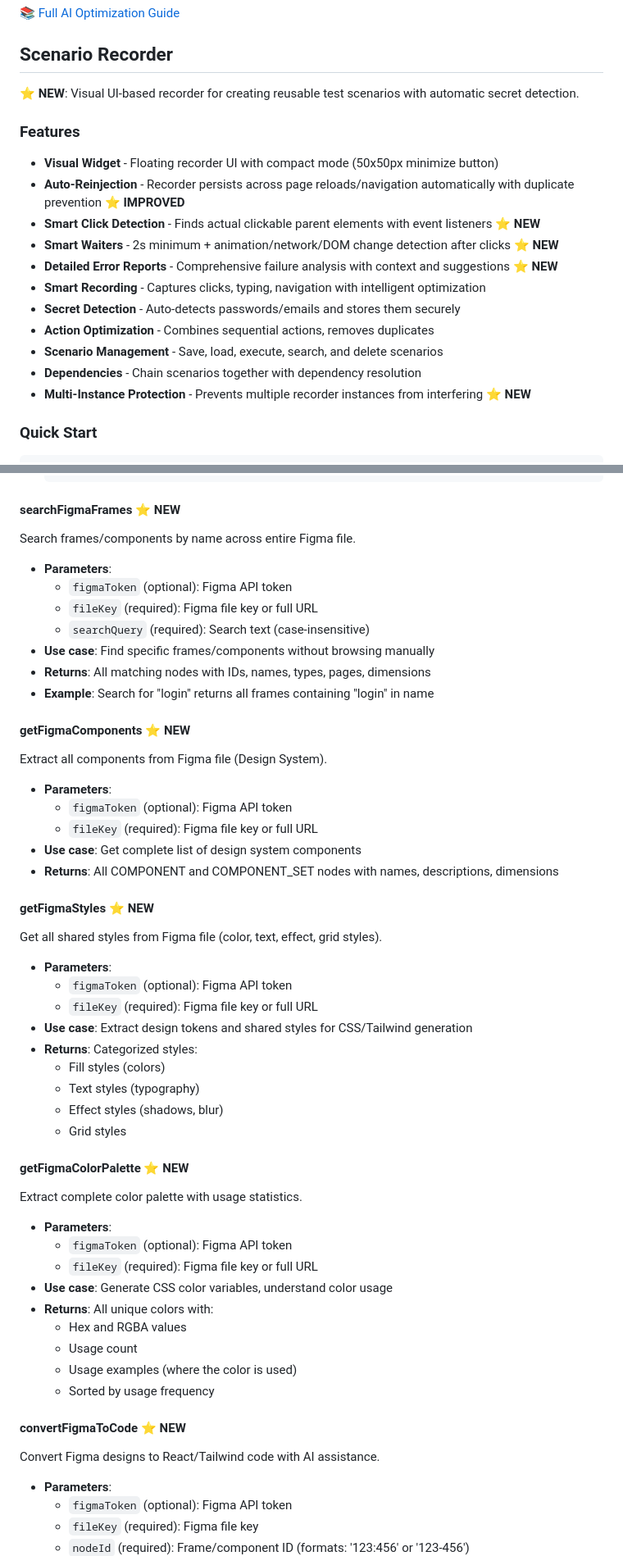
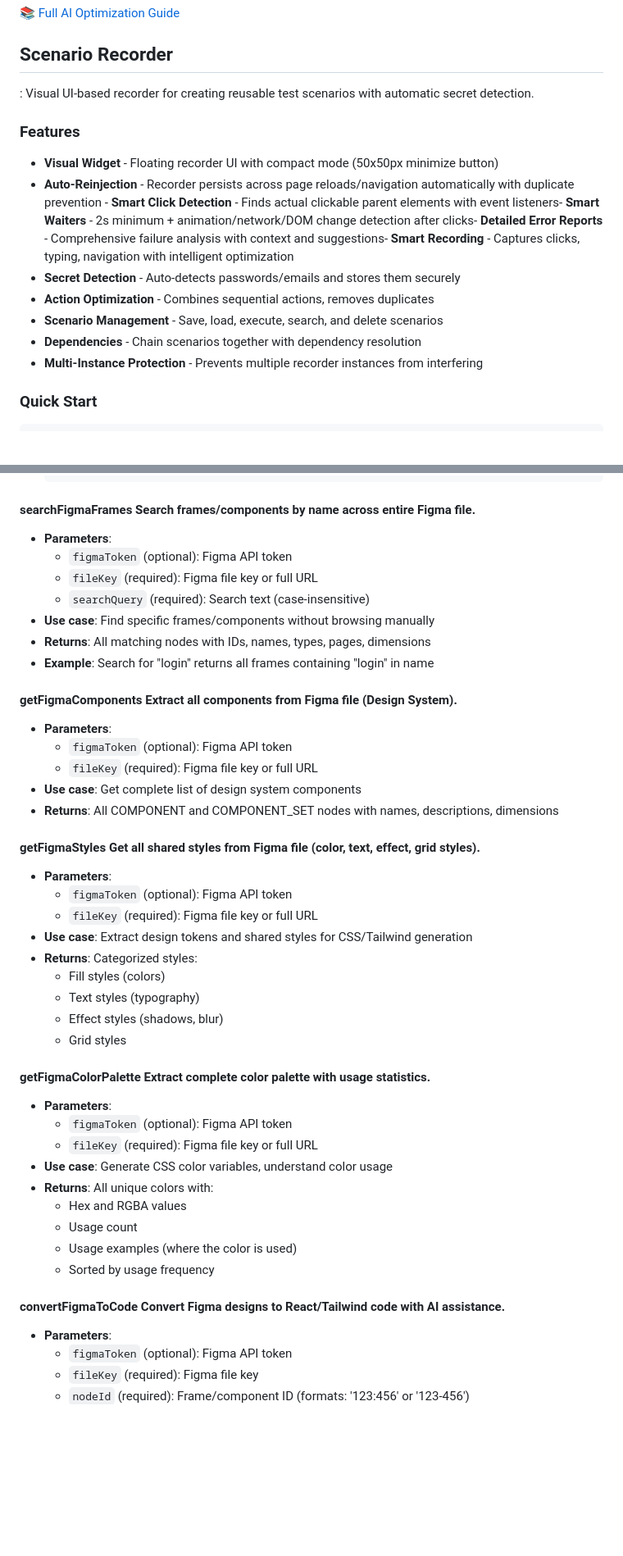
Before and after one commit to docentovich/chrometools-mcp, a Markdown page: README.md, 2 parts joined by grey strips. Shown at 82% size. GitHub-like rendering; blank space fills up the shorter version.

````diff
--- a/README.md
+++ b/README.md
@@ -252,22 +251,17 @@ AI: smartFindElement("login button")
 
 ## Scenario Recorder
 
-⭐ **NEW**: Visual UI-based recorder for creating reusable test scenarios with automatic secret detection.
+: Visual UI-based recorder for creating reusable test scenarios with automatic secret detection.
 
 ### Features
 
 - **Visual Widget** - Floating recorder UI with compact mode (50x50px minimize button)
-- **Auto-Reinjection** - Recorder persists across page reloads/navigation automatically with duplicate prevention ⭐ **IMPROVED**
-- **Smart Click Detection** - Finds actual clickable parent elements with event listeners ⭐ **NEW**
-- **Smart Waiters** - 2s minimum + animation/network/DOM change detection after clicks ⭐ **NEW**
-- **Detailed Error Reports** - Comprehensive failure analysis with context and suggestions ⭐ **NEW**
-- **Smart Recording** - Captures clicks, typing, navigation with intelligent optimization
+- **Auto-Reinjection** - Recorder persists across page reloads/navigation automatically with duplicate prevention - **Smart Click Detection** - Finds actual clickable parent elements with event listeners- **Smart Waiters** - 2s minimum + animation/network/DOM change detection after clicks- **Detailed Error Reports** - Comprehensive failure analysis with context and suggestions- **Smart Recording** - Captures clicks, typing, navigation with intelligent optimization
 - **Secret Detection** - Auto-detects passwords/emails and stores them securely
 - **Action Optimization** - Combines sequential actions, removes duplicates
 - **Scenario Management** - Save, load, execute, search, and delete scenarios
 - **Dependencies** - Chain scenarios together with dependency resolution
-- **Multi-Instance Protection** - Prevents multiple recorder instances from interfering ⭐ **NEW**
-
+- **Multi-Instance Protection** - Prevents multiple recorder instances from interfering
 ### Quick Start
 
 ```javascript
@@ -863,8 +842,7 @@ Browse entire Figma file structure: all pages and frames with IDs.
   }
   ```
 
-#### searchFigmaFrames ⭐ NEW
-Search frames/components by name across entire Figma file.
+#### searchFigmaFrames Search frames/components by name across entire Figma file.
 - **Parameters**:
   - `figmaToken` (optional): Figma API token
   - `fileKey` (required): Figma file key or full URL
@@ -873,16 +851,14 @@ Search frames/components by name across entire Figma file.
 - **Returns**: All matching nodes with IDs, names, types, pages, dimensions
 - **Example**: Search for "login" returns all frames containing "login" in name
 
-#### getFigmaComponents ⭐ NEW
-Extract all components from Figma file (Design System).
+#### getFigmaComponents Extract all components from Figma file (Design System).
 - **Parameters**:
   - `figmaToken` (optional): Figma API token
   - `fileKey` (required): Figma file key or full URL
 - **Use case**: Get complete list of design system components
 - **Returns**: All COMPONENT and COMPONENT_SET nodes with names, descriptions, dimensions
 
-#### getFigmaStyles ⭐ NEW
-Get all shared styles from Figma file (color, text, effect, grid styles).
+#### getFigmaStyles Get all shared styles from Figma file (color, text, effect, grid styles).
 - **Parameters**:
   - `figmaToken` (optional): Figma API token
   - `fileKey` (required): Figma file key or full URL
@@ -893,8 +869,7 @@ Get all shared styles from Figma file (color, text, effect, grid styles).
   - Effect styles (shadows, blur)
   - Grid styles
 
-#### getFigmaColorPalette ⭐ NEW
-Extract complete color palette with usage statistics.
+#### getFigmaColorPalette Extract complete color palette with usage statistics.
 - **Parameters**:
   - `figmaToken` (optional): Figma API token
   - `fileKey` (required): Figma file key or full URL
@@ -905,8 +880,7 @@ Extract complete color palette with usage statistics.
   - Usage examples (where the color is used)
   - Sorted by usage frequency
 
-#### convertFigmaToCode ⭐ NEW
-Convert Figma designs to React/Tailwind code with AI assistance.
+#### convertFigmaToCode Convert Figma designs to React/Tailwind code with AI assistance.
 - **Parameters**:
   - `figmaToken` (optional): Figma API token
   - `fileKey` (required): Figma file key
````
Also changed, not shown: other parts of README.md (+29 -54 lines), README.ru.md (added, +332 -0 lines).
